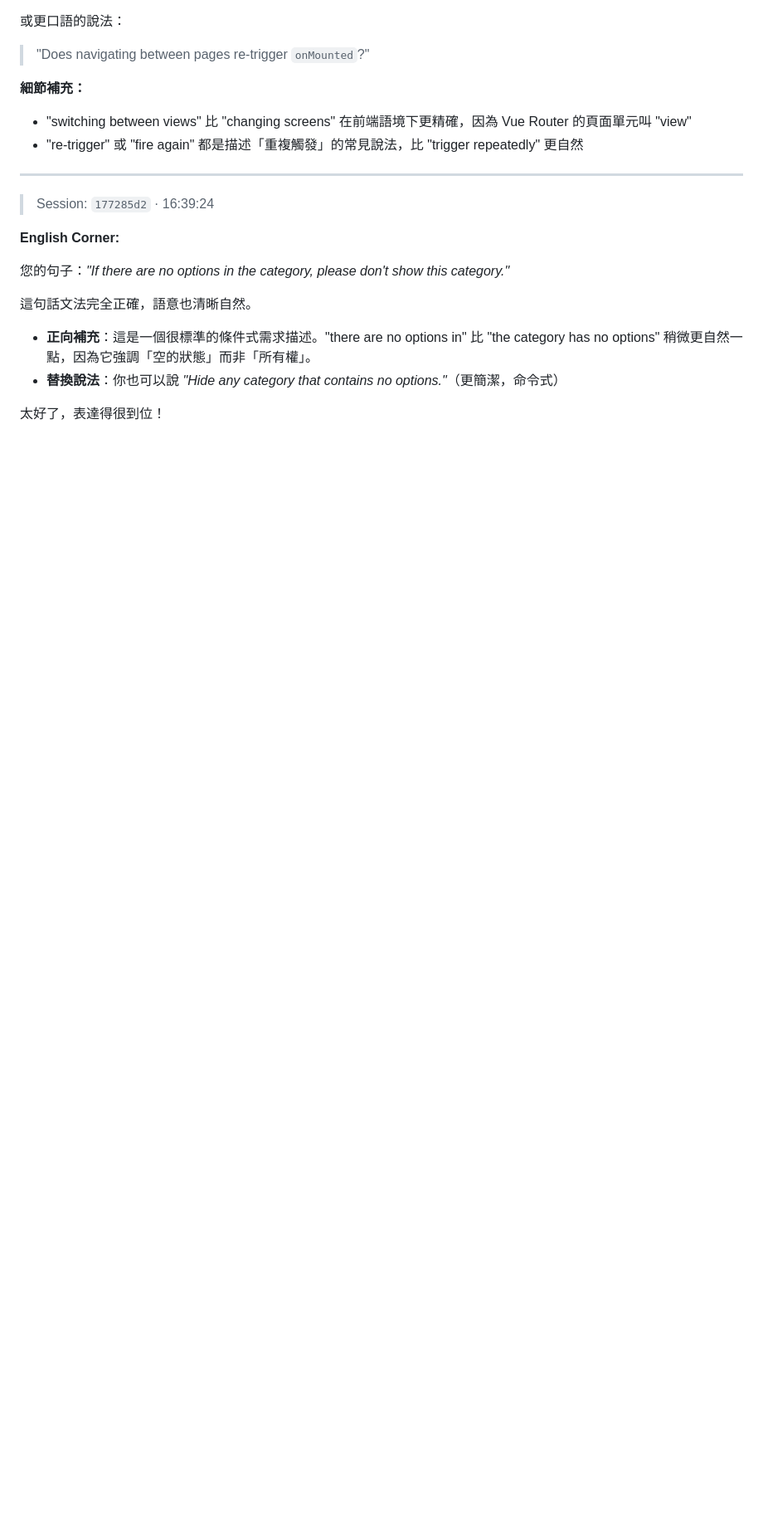
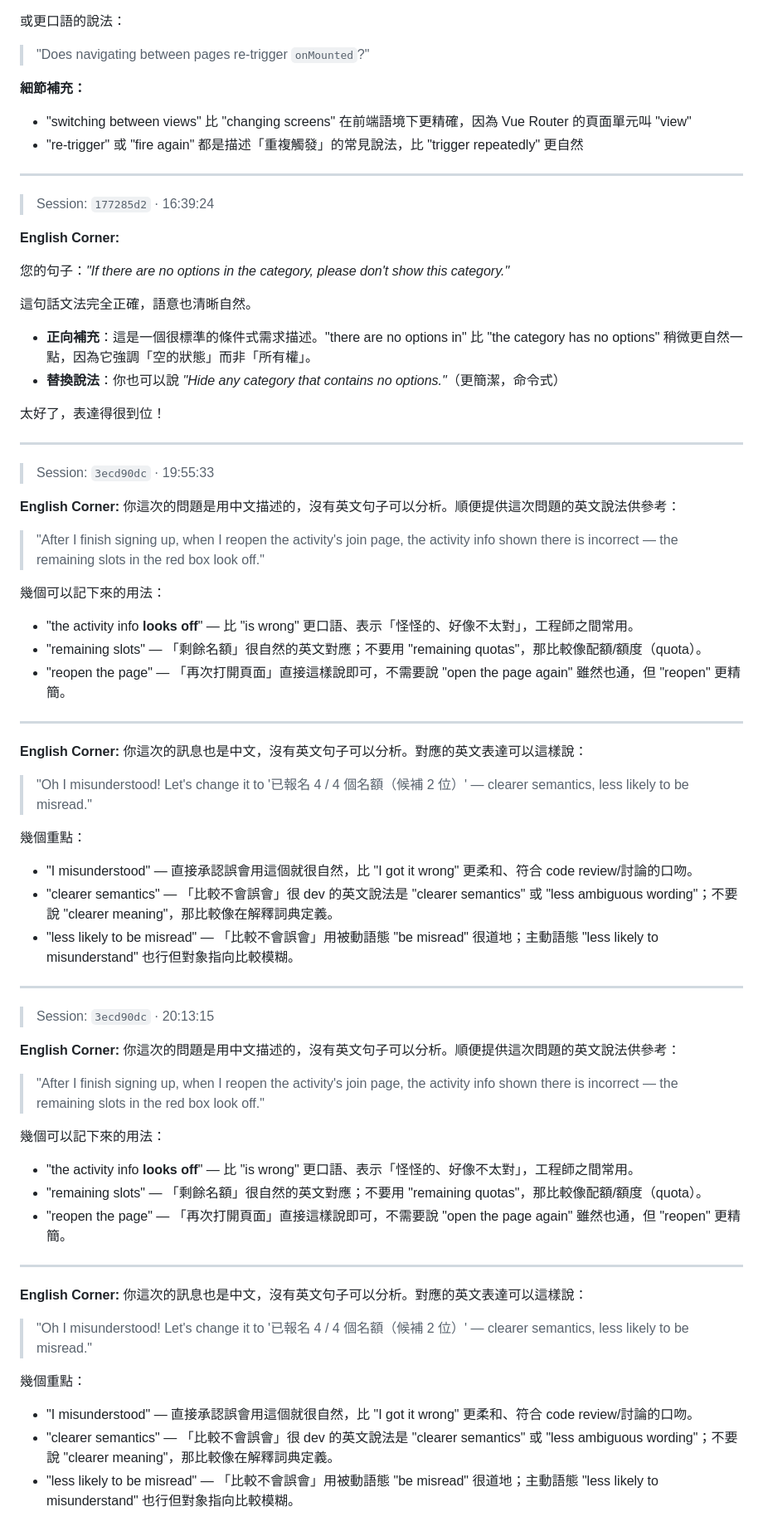
Before and after one commit to Jiong1203/english-class, a Markdown page: src/English_20260506.md, the part around the change. Shown at 83% size. GitHub-like rendering; blank space fills up the shorter version.

Commit message:
docs: enhance English Corner with additional entries for 2026-05-06, providing refined translations and practical usage examples
Expanded the English Corner with new entries that offer improved translations and practical examples for common phrases. Included suggestions for clearer expressions and emphasized natural language usage in technical contexts. Updated `src/index.json` to reflect the new date in the app’s date index.

```diff
--- a/src/English_20260506.md
+++ b/src/English_20260506.md
@@ -2447,3 +2447,55 @@
 - **替換說法**：你也可以說 *"Hide any category that contains no options."*（更簡潔，命令式）
 
 太好了，表達得很到位！
+
+---
+
+> Session: `3ecd90dc` · 19:55:33
+
+**English Corner:**
+你這次的問題是用中文描述的，沒有英文句子可以分析。順便提供這次問題的英文說法供參考：
+
+> "After I finish signing up, when I reopen the activity's join page, the activity info shown there is incorrect — the remaining slots in the red box look off."
+
+幾個可以記下來的用法：
+- "the activity info **looks off**" — 比 "is wrong" 更口語、表示「怪怪的、好像不太對」，工程師之間常用。
+- "remaining slots" — 「剩餘名額」很自然的英文對應；不要用 "remaining quotas"，那比較像配額/額度（quota）。
+- "reopen the page" — 「再次打開頁面」直接這樣說即可，不需要說 "open the page again" 雖然也通，但 "reopen" 更精簡。
+
+---
+
+**English Corner:**
+你這次的訊息也是中文，沒有英文句子可以分析。對應的英文表達可以這樣說：
+
+> "Oh I misunderstood! Let's change it to '已報名 4 / 4 個名額（候補 2 位）' — clearer semantics, less likely to be misread."
+
+幾個重點：
+- "I misunderstood" — 直接承認誤會用這個就很自然，比 "I got it wrong" 更柔和、符合 code review/討論的口吻。
+- "clearer semantics" — 「比較不會誤會」很 dev 的英文說法是 "clearer semantics" 或 "less ambiguous wording"；不要說 "clearer meaning"，那比較像在解釋詞典定義。
+- "less likely to be misread" — 「比較不會誤會」用被動語態 "be misread" 很道地；主動語態 "less likely to misunderstand" 也行但對象指向比較模糊。
+
+---
+
+> Session: `3ecd90dc` · 20:13:15
+
+**English Corner:**
+你這次的問題是用中文描述的，沒有英文句子可以分析。順便提供這次問題的英文說法供參考：
+
+> "After I finish signing up, when I reopen the activity's join page, the activity info shown there is incorrect — the remaining slots in the red box look off."
+
+幾個可以記下來的用法：
+- "the activity info **looks off**" — 比 "is wrong" 更口語、表示「怪怪的、好像不太對」，工程師之間常用。
+- "remaining slots" — 「剩餘名額」很自然的英文對應；不要用 "remaining quotas"，那比較像配額/額度（quota）。
+- "reopen the page" — 「再次打開頁面」直接這樣說即可，不需要說 "open the page again" 雖然也通，但 "reopen" 更精簡。
+
+---
+
+**English Corner:**
+你這次的訊息也是中文，沒有英文句子可以分析。對應的英文表達可以這樣說：
+
+> "Oh I misunderstood! Let's change it to '已報名 4 / 4 個名額（候補 2 位）' — clearer semantics, less likely to be misread."
+
+幾個重點：
+- "I misunderstood" — 直接承認誤會用這個就很自然，比 "I got it wrong" 更柔和、符合 code review/討論的口吻。
+- "clearer semantics" — 「比較不會誤會」很 dev 的英文說法是 "clearer semantics" 或 "less ambiguous wording"；不要說 "clearer meaning"，那比較像在解釋詞典定義。
+- "less likely to be misread" — 「比較不會誤會」用被動語態 "be misread" 很道地；主動語態 "less likely to misunderstand" 也行但對象指向比較模糊。
```
